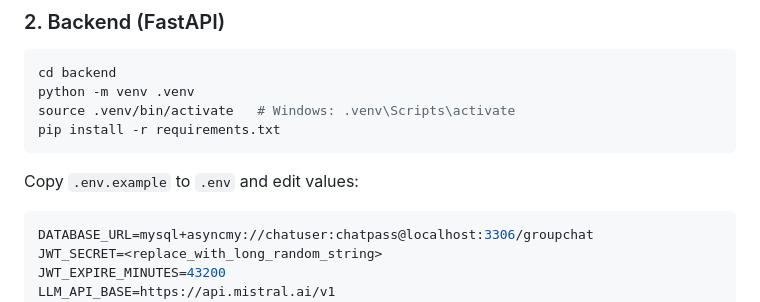
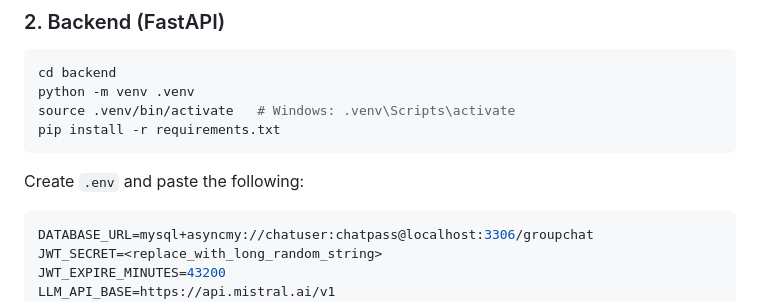
Before and after one commit to Aravind-11/Group-Chat-with-AI-Assistance, a Markdown page: README.md, the part around the change. Rendered like a GitHub page.

````diff
--- a/README.md
+++ b/README.md
@@ -44,7 +44,7 @@ source .venv/bin/activate   # Windows: .venv\Scripts\activate
 pip install -r requirements.txt
 ```
 
-Copy `.env.example` to `.env` and edit values:
+Create `.env` and paste the following:
 ```ini
 DATABASE_URL=mysql+asyncmy://chatuser:chatpass@localhost:3306/groupchat
 JWT_SECRET=<replace_with_long_random_string>
````
